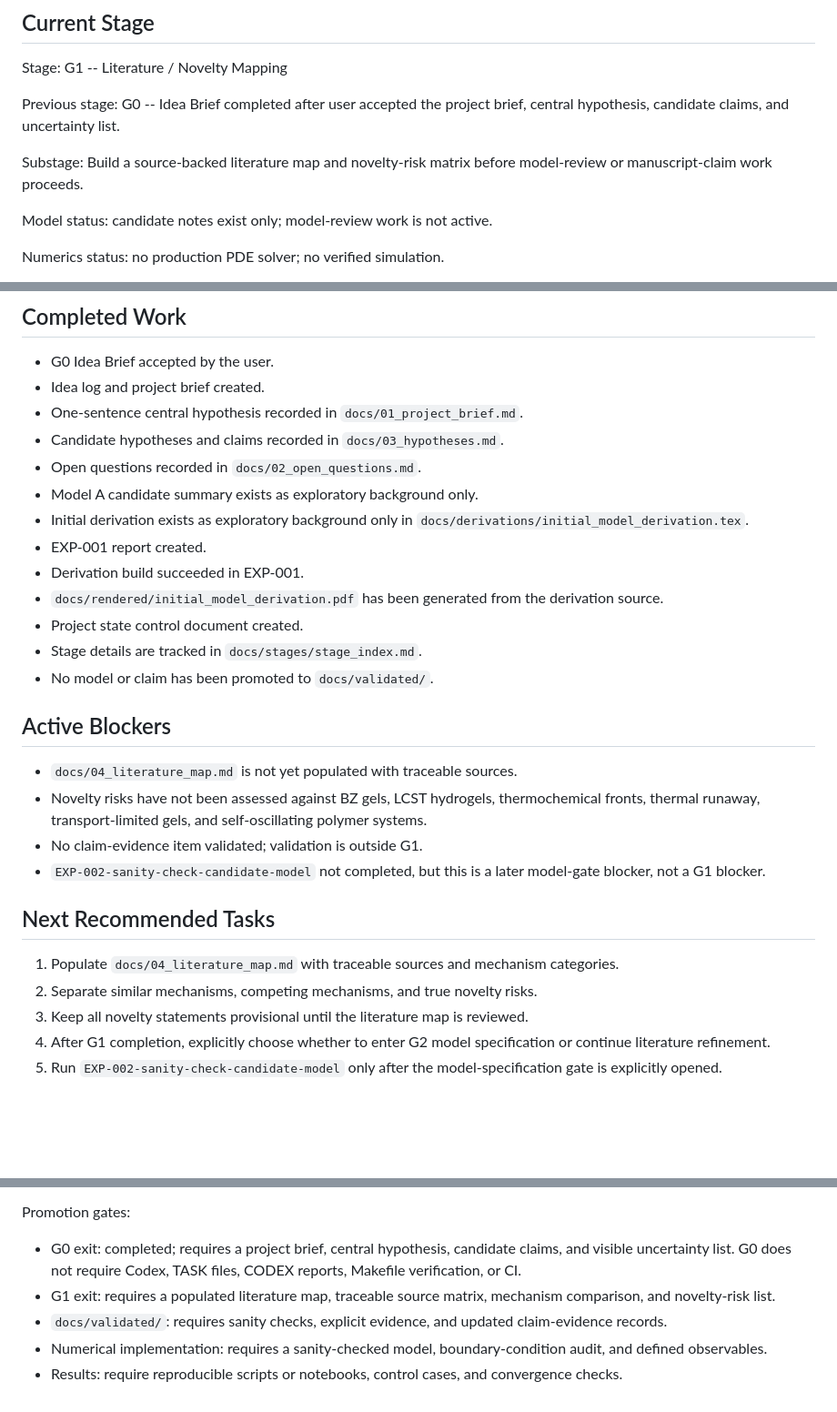
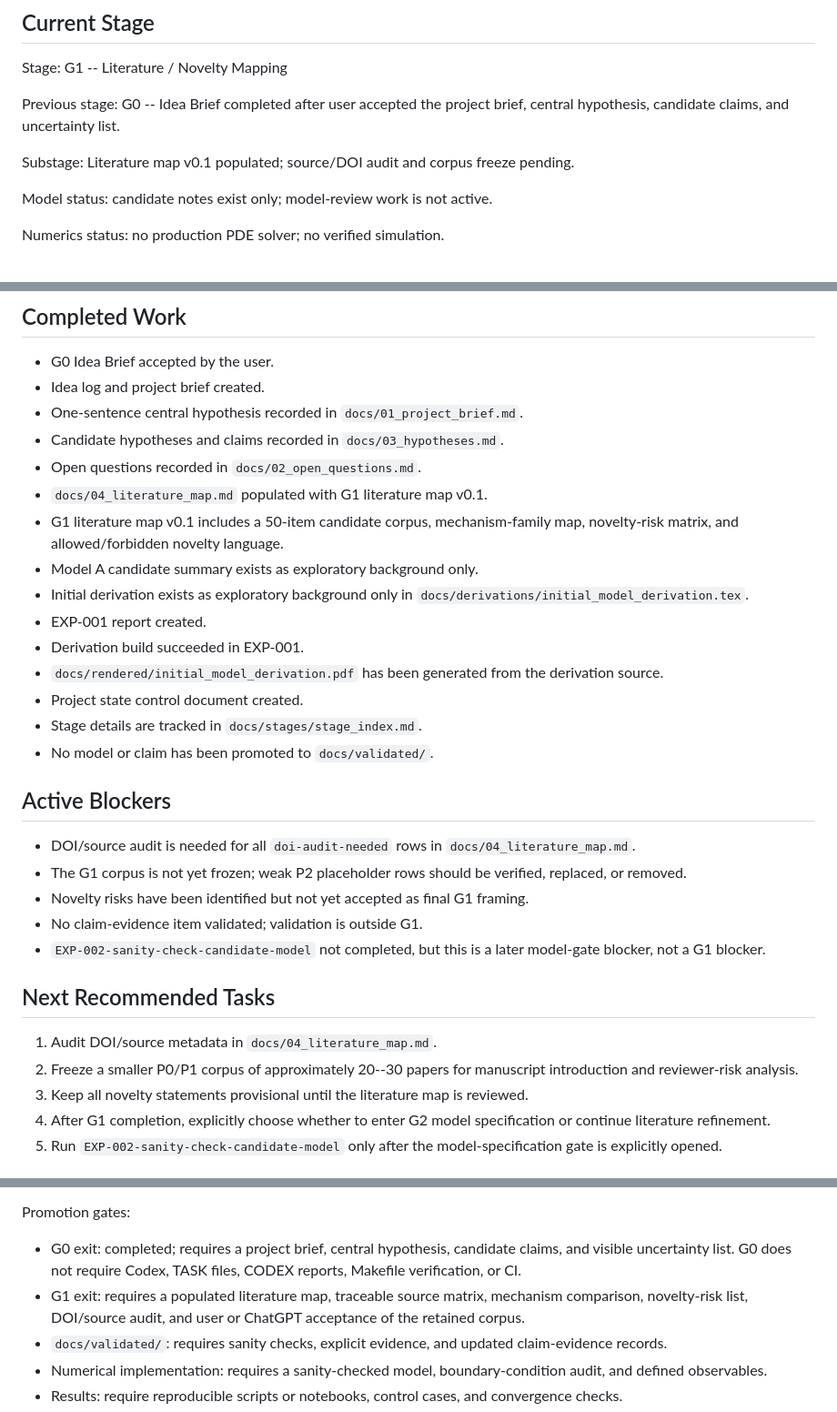
Before and after one commit to lasite/hydrogel-transport-oscillation, a Markdown page: docs/project_state.md, 3 parts joined by grey strips. Shown at 91% size. GitHub-like rendering; blank space fills up the shorter version.

Commit message:
Update G1 status after literature map v0.1

```diff
--- a/docs/project_state.md
+++ b/docs/project_state.md
@@ -6,7 +6,7 @@ Stage: G1 -- Literature / Novelty Mapping
 
 Previous stage: G0 -- Idea Brief completed after user accepted the project brief, central hypothesis, candidate claims, and uncertainty list.
 
-Substage: Build a source-backed literature map and novelty-risk matrix before model-review or manuscript-claim work proceeds.
+Substage: Literature map v0.1 populated; source/DOI audit and corpus freeze pending.
 
 Model status: candidate notes exist only; model-review work is not active.
 
@@ -27,6 +27,8 @@ Stage details are tracked in docs/stages/stage_index.md.
 * One-sentence central hypothesis recorded in `docs/01_project_brief.md`.
 * Candidate hypotheses and claims recorded in `docs/03_hypotheses.md`.
 * Open questions recorded in `docs/02_open_questions.md`.
+* `docs/04_literature_map.md` populated with G1 literature map v0.1.
+* G1 literature map v0.1 includes a 50-item candidate corpus, mechanism-family map, novelty-risk matrix, and allowed/forbidden novelty language.
 * Model A candidate summary exists as exploratory background only.
 * Initial derivation exists as exploratory background only in `docs/derivations/initial_model_derivation.tex`.
 * EXP-001 report created.
@@ -38,15 +40,16 @@ Stage details are tracked in docs/stages/stage_index.md.
 
 ## Active Blockers
 
-* `docs/04_literature_map.md` is not yet populated with traceable sources.
-* Novelty risks have not been assessed against BZ gels, LCST hydrogels, thermochemical fronts, thermal runaway, transport-limited gels, and self-oscillating polymer systems.
+* DOI/source audit is needed for all `doi-audit-needed` rows in `docs/04_literature_map.md`.
+* The G1 corpus is not yet frozen; weak P2 placeholder rows should be verified, replaced, or removed.
+* Novelty risks have been identified but not yet accepted as final G1 framing.
 * No claim-evidence item validated; validation is outside G1.
 * `EXP-002-sanity-check-candidate-model` not completed, but this is a later model-gate blocker, not a G1 blocker.
 
 ## Next Recommended Tasks
 
-1. Populate `docs/04_literature_map.md` with traceable sources and mechanism categories.
-2. Separate similar mechanisms, competing mechanisms, and true novelty risks.
+1. Audit DOI/source metadata in `docs/04_literature_map.md`.
+2. Freeze a smaller P0/P1 corpus of approximately 20--30 papers for manuscript introduction and reviewer-risk analysis.
 3. Keep all novelty statements provisional until the literature map is reviewed.
 4. After G1 completion, explicitly choose whether to enter G2 model specification or continue literature refinement.
 5. Run `EXP-002-sanity-check-candidate-model` only after the model-specification gate is explicitly opened.
@@ -63,7 +66,7 @@ Stage details are tracked in docs/stages/stage_index.md.
 Promotion gates:
 
 * G0 exit: completed; requires a project brief, central hypothesis, candidate claims, and visible uncertainty list. G0 does not require Codex, TASK files, CODEX reports, Makefile verification, or CI.
-* G1 exit: requires a populated literature map, traceable source matrix, mechanism comparison, and novelty-risk list.
+* G1 exit: requires a populated literature map, traceable source matrix, mechanism comparison, novelty-risk list, DOI/source audit, and user or ChatGPT acceptance of the retained corpus.
 * `docs/validated/`: requires sanity checks, explicit evidence, and updated claim-evidence records.
 * Numerical implementation: requires a sanity-checked model, boundary-condition audit, and defined observables.
 * Results: require reproducible scripts or notebooks, control cases, and convergence checks.
```
